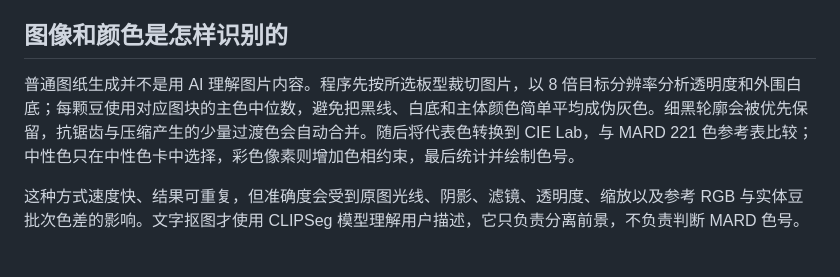
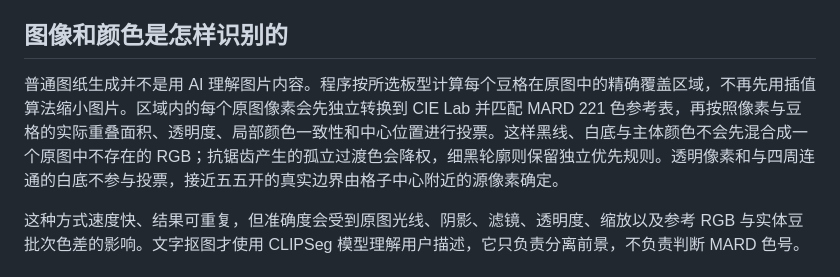
Before and after one commit to michu0126/bead-pattern-generator, a Markdown page: README.md, the part around the change. GitHub-like rendering.

Commit message:
Document source-pixel area voting algorithm

```diff
--- a/README.md
+++ b/README.md
@@ -108,7 +108,7 @@ API Key 以权限 `0600` 的配置文件保存在 `/data/settings.json`，请给
 
 ## 图像和颜色是怎样识别的
 
-普通图纸生成并不是用 AI 理解图片内容。程序先按所选板型裁切图片，以 8 倍目标分辨率分析透明度和外围白底；每颗豆使用对应图块的主色中位数，避免把黑线、白底和主体颜色简单平均成伪灰色。细黑轮廓会被优先保留，抗锯齿与压缩产生的少量过渡色会自动合并。随后将代表色转换到 CIE Lab，与 MARD 221 色参考表比较；中性色只在中性色卡中选择，彩色像素则增加色相约束，最后统计并绘制色号。
+普通图纸生成并不是用 AI 理解图片内容。程序按所选板型计算每个豆格在原图中的精确覆盖区域，不再先用插值算法缩小图片。区域内的每个原图像素会先独立转换到 CIE Lab 并匹配 MARD 221 色参考表，再按照像素与豆格的实际重叠面积、透明度、局部颜色一致性和中心位置进行投票。这样黑线、白底与主体颜色不会先混合成一个原图中不存在的 RGB；抗锯齿产生的孤立过渡色会降权，细黑轮廓则保留独立优先规则。透明像素和与四周连通的白底不参与投票，接近五五开的真实边界由格子中心附近的源像素确定。
 
 这种方式速度快、结果可重复，但准确度会受到原图光线、阴影、滤镜、透明度、缩放以及参考 RGB 与实体豆批次色差的影响。文字抠图才使用 CLIPSeg 模型理解用户描述，它只负责分离前景，不负责判断 MARD 色号。
 
```
